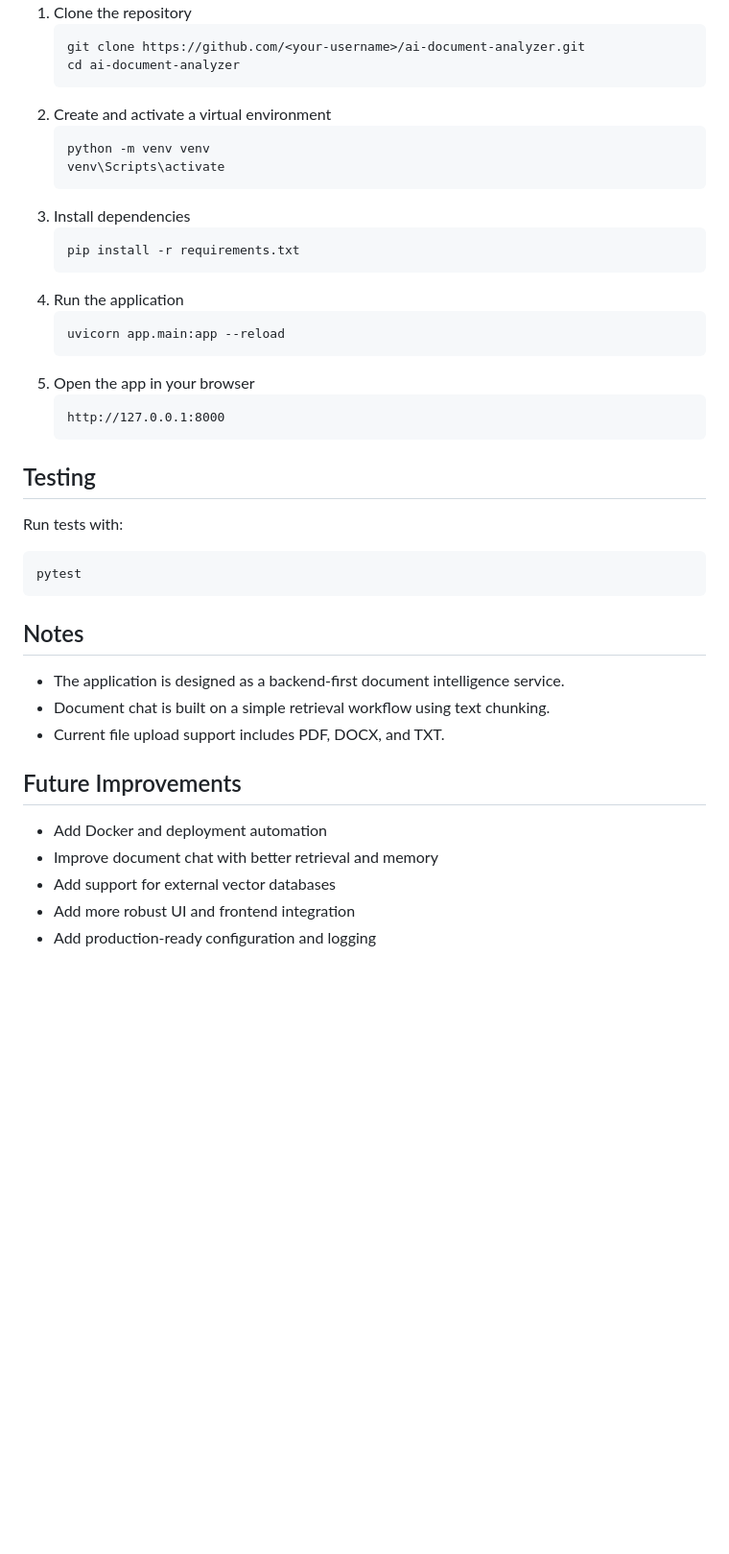
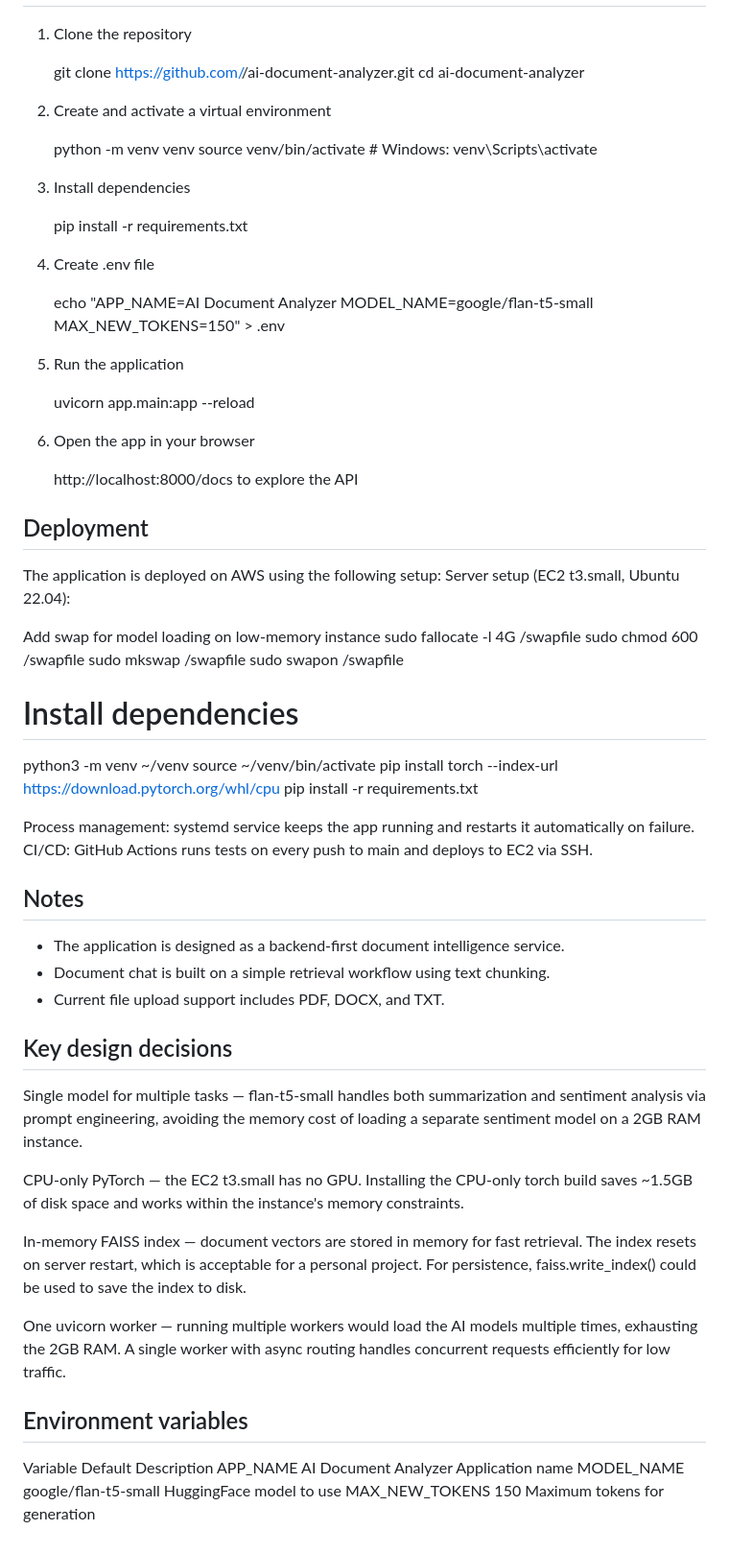
Before and after one commit to saranya-krishnan-06/ai-document-analyzer, a Markdown page: README.md, the part around one of its changes. Shown at 96% size. Drawn GitHub-style; blank space fills up the shorter version.

Commit message:
Documentation/ README.md

````diff
--- a/README.md
+++ b/README.md
@@ -66,26 +89,45 @@ AI Document Analyzer is a FastAPI-based backend for extracting intelligence from
    python -m venv venv
-   venv\Scripts\activate
-   ```
+   source venv/bin/activate  # Windows: venv\Scripts\activate
+
 3. Install dependencies
-   ```bash
+
    pip install -r requirements.txt
-   ```
-4. Run the application
-   ```bash
+
+4. Create .env file
+
+   echo "APP_NAME=AI Document Analyzer
+   MODEL_NAME=google/flan-t5-small
+   MAX_NEW_TOKENS=150" > .env
+
+5. Run the application
+
    uvicorn app.main:app --reload
-   ```
-5. Open the app in your browser
-   ```
-   http://127.0.0.1:8000
-   ```
 
-## Testing
+6. Open the app in your browser
 
-Run tests with:
+   http://localhost:8000/docs to explore the API
 
-```bash
-pytest
-```
+
+## Deployment
+
+The application is deployed on AWS using the following setup:
+Server setup (EC2 t3.small, Ubuntu 22.04):
+
+Add swap for model loading on low-memory instance
+sudo fallocate -l 4G /swapfile
+sudo chmod 600 /swapfile
+sudo mkswap /swapfile
+sudo swapon /swapfile
+
+# Install dependencies
+python3 -m venv ~/venv
+source ~/venv/bin/activate
+pip install torch --index-url https://download.pytorch.org/whl/cpu
+pip install -r requirements.txt
+
+Process management: systemd service keeps the app running and restarts it automatically on failure.
+CI/CD: GitHub Actions runs tests on every push to main and deploys to EC2 via SSH.
+
 
 ## Notes
 
@@ -93,10 +135,18 @@ pytest
 - Document chat is built on a simple retrieval workflow using text chunking.
 - Current file upload support includes PDF, DOCX, and TXT.
 
-## Future Improvements
+## Key design decisions
 
-- Add Docker and deployment automation
-- Improve document chat with better retrieval and memory
-- Add support for external vector databases
-- Add more robust UI and frontend integration
-- Add production-ready configuration and logging
+Single model for multiple tasks — flan-t5-small handles both summarization and sentiment analysis via prompt engineering, avoiding the memory cost of loading a separate sentiment model on a 2GB RAM instance.
+
+CPU-only PyTorch — the EC2 t3.small has no GPU. Installing the CPU-only torch build saves ~1.5GB of disk space and works within the instance's memory constraints.
+
+In-memory FAISS index — document vectors are stored in memory for fast retrieval. The index resets on server restart, which is acceptable for a personal project. For persistence, faiss.write_index() could be used to save the index to disk.
+
+One uvicorn worker — running multiple workers would load the AI models multiple times, exhausting the 2GB RAM. A single worker with async routing handles concurrent requests efficiently for low traffic.
+
+## Environment variables
+Variable            Default              Description
+APP_NAME        AI Document Analyzer    Application name
+MODEL_NAME      google/flan-t5-small    HuggingFace model to use
+MAX_NEW_TOKENS   150                    Maximum tokens for generation
````
Also changed, not shown: other parts of README.md (+71 -48 lines).
